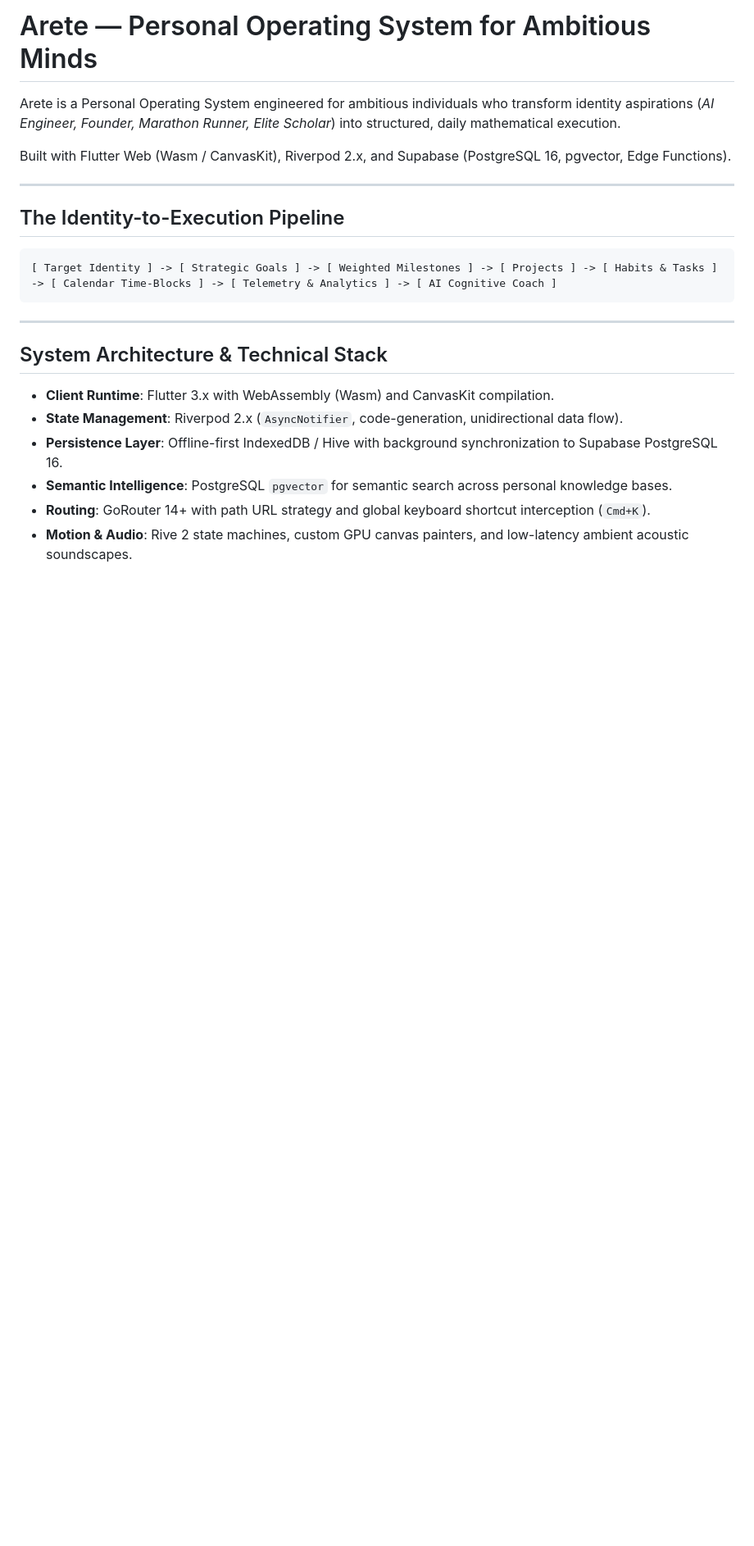
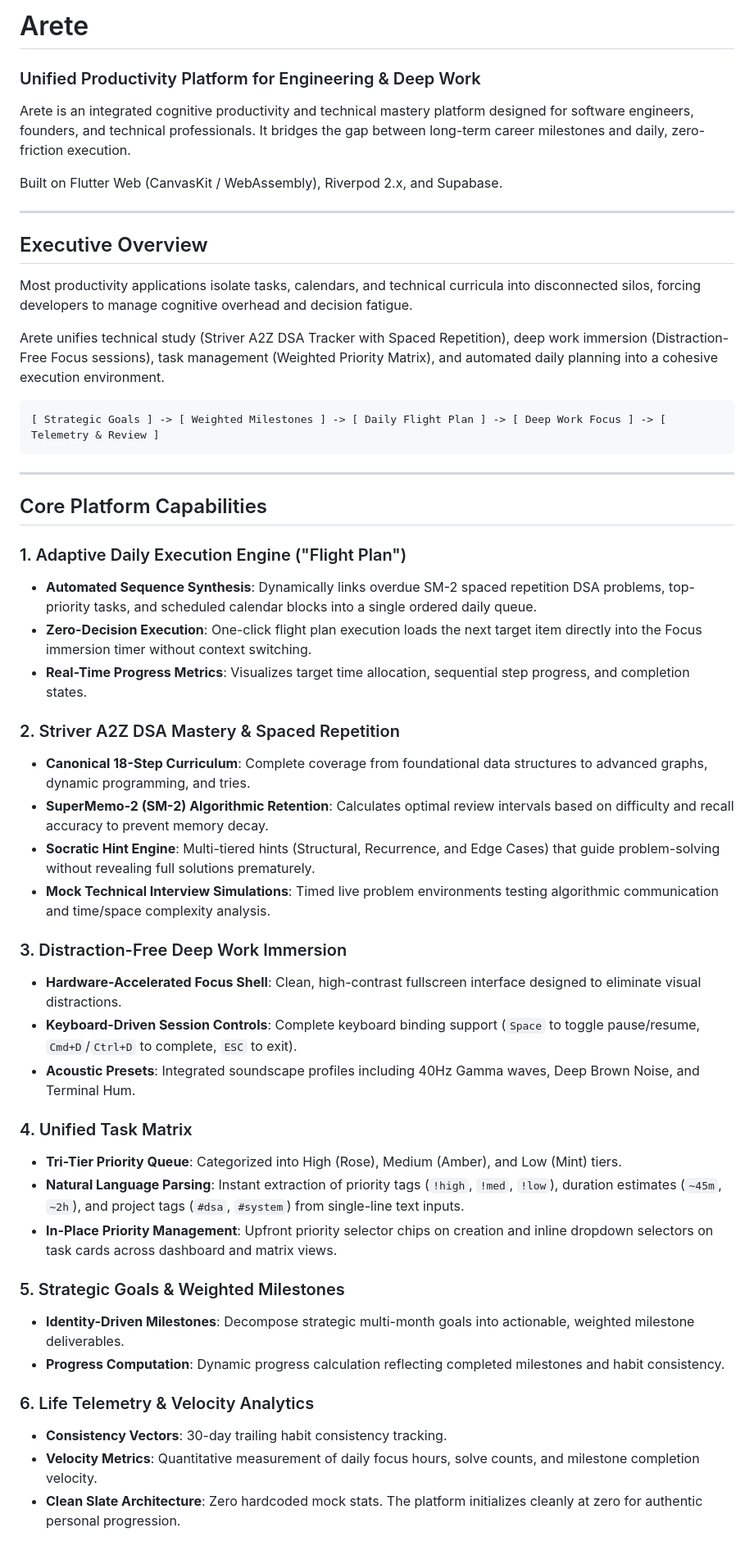
Before and after one commit to Dhyanesh2603/Arete, a Markdown page: README.md, the part around one of its changes. Shown at 82% size. GitHub-like rendering; blank space fills up the shorter version.

Commit message:
docs: update README with comprehensive professional platform documentation

````diff
--- a/README.md
+++ b/README.md
@@ -1,24 +1,54 @@
-# Arete — Personal Operating System for Ambitious Minds
+# Arete
 
-Arete is a Personal Operating System engineered for ambitious individuals who transform identity aspirations (*AI Engineer, Founder, Marathon Runner, Elite Scholar*) into structured, daily mathematical execution.
+### Unified Productivity Platform for Engineering & Deep Work
 
-Built with Flutter Web (Wasm / CanvasKit), Riverpod 2.x, and Supabase (PostgreSQL 16, pgvector, Edge Functions).
+Arete is an integrated cognitive productivity and technical mastery platform designed for software engineers, founders, and technical professionals. It bridges the gap between long-term career milestones and daily, zero-friction execution.
+
+Built on Flutter Web (CanvasKit / WebAssembly), Riverpod 2.x, and Supabase.
 
 ---
 
-## The Identity-to-Execution Pipeline
+## Executive Overview
+
+Most productivity applications isolate tasks, calendars, and technical curricula into disconnected silos, forcing developers to manage cognitive overhead and decision fatigue.
+
+Arete unifies technical study (Striver A2Z DSA Tracker with Spaced Repetition), deep work immersion (Distraction-Free Focus sessions), task management (Weighted Priority Matrix), and automated daily planning into a cohesive execution environment.
 
 ```
-[ Target Identity ] -> [ Strategic Goals ] -> [ Weighted Milestones ] -> [ Projects ] -> [ Habits & Tasks ] -> [ Calendar Time-Blocks ] -> [ Telemetry & Analytics ] -> [ AI Cognitive Coach ]
+[ Strategic Goals ] -> [ Weighted Milestones ] -> [ Daily Flight Plan ] -> [ Deep Work Focus ] -> [ Telemetry & Review ]
 ```
 
 ---
 
-## System Architecture & Technical Stack
+## Core Platform Capabilities
 
-- **Client Runtime**: Flutter 3.x with WebAssembly (Wasm) and CanvasKit compilation.
-- **State Management**: Riverpod 2.x (`AsyncNotifier`, code-generation, unidirectional data flow).
-- **Persistence Layer**: Offline-first IndexedDB / Hive with background synchronization to Supabase PostgreSQL 16.
-- **Semantic Intelligence**: PostgreSQL `pgvector` for semantic search across personal knowledge bases.
-- **Routing**: GoRouter 14+ with path URL strategy and global keyboard shortcut interception (`Cmd+K`).
-- **Motion & Audio**: Rive 2 state machines, custom GPU canvas painters, and low-latency ambient acoustic soundscapes.
+### 1. Adaptive Daily Execution Engine ("Flight Plan")
+- **Automated Sequence Synthesis**: Dynamically links overdue SM-2 spaced repetition DSA problems, top-priority tasks, and scheduled calendar blocks into a single ordered daily queue.
+- **Zero-Decision Execution**: One-click flight plan execution loads the next target item directly into the Focus immersion timer without context switching.
+- **Real-Time Progress Metrics**: Visualizes target time allocation, sequential step progress, and completion states.
+
+### 2. Striver A2Z DSA Mastery & Spaced Repetition
+- **Canonical 18-Step Curriculum**: Complete coverage from foundational data structures to advanced graphs, dynamic programming, and tries.
+- **SuperMemo-2 (SM-2) Algorithmic Retention**: Calculates optimal review intervals based on difficulty and recall accuracy to prevent memory decay.
+- **Socratic Hint Engine**: Multi-tiered hints (Structural, Recurrence, and Edge Cases) that guide problem-solving without revealing full solutions prematurely.
+- **Mock Technical Interview Simulations**: Timed live problem environments testing algorithmic communication and time/space complexity analysis.
+
+### 3. Distraction-Free Deep Work Immersion
+- **Hardware-Accelerated Focus Shell**: Clean, high-contrast fullscreen interface designed to eliminate visual distractions.
+- **Keyboard-Driven Session Controls**: Complete keyboard binding support (`Space` to toggle pause/resume, `Cmd+D`/`Ctrl+D` to complete, `ESC` to exit).
+- **Acoustic Presets**: Integrated soundscape profiles including 40Hz Gamma waves, Deep Brown Noise, and Terminal Hum.
+
+### 4. Unified Task Matrix
+- **Tri-Tier Priority Queue**: Categorized into High (Rose), Medium (Amber), and Low (Mint) tiers.
+- **Natural Language Parsing**: Instant extraction of priority tags (`!high`, `!med`, `!low`), duration estimates (`~45m`, `~2h`), and project tags (`#dsa`, `#system`) from single-line text inputs.
+- **In-Place Priority Management**: Upfront priority selector chips on creation and inline dropdown selectors on task cards across dashboard and matrix views.
+
+### 5. Strategic Goals & Weighted Milestones
+- **Identity-Driven Milestones**: Decompose strategic multi-month goals into actionable, weighted milestone deliverables.
+- **Progress Computation**: Dynamic progress calculation reflecting completed milestones and habit consistency.
+
+### 6. Life Telemetry & Velocity Analytics
+- **Consistency Vectors**: 30-day trailing habit consistency tracking.
+- **Velocity Metrics**: Quantitative measurement of daily focus hours, solve counts, and milestone completion velocity.
+- **Clean Slate Architecture**: Zero hardcoded mock stats. The platform initializes cleanly at zero for authentic personal progression.
+
````
Also changed, not shown: other parts of README.md (+105 -25 lines).
